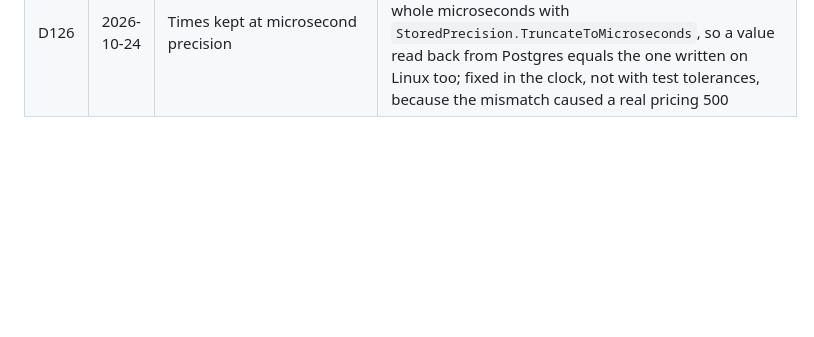
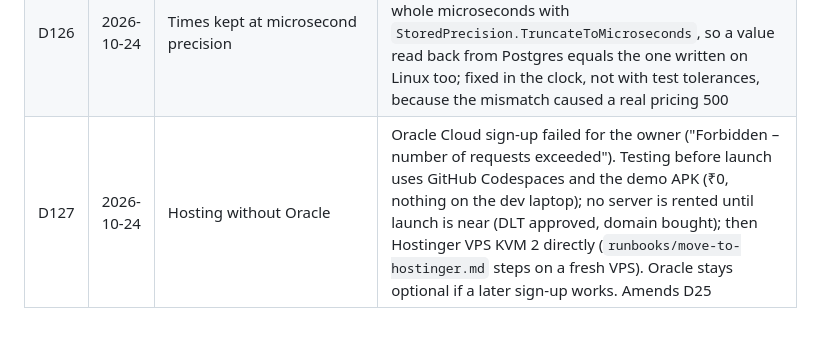
Before and after one commit to MosaSivaMani/fresh-orbit, a Markdown page: docs/decisions/log.md, the part around the change. GitHub-like rendering; blank space fills up the shorter version.

Commit message:
docs: D127 hosting without Oracle (Codespaces for testing, Hostinger at launch)
Co-Authored-By: Claude Opus 5.5 <noreply@anthropic.com>

```diff
--- a/docs/decisions/log.md
+++ b/docs/decisions/log.md
@@ -130,3 +130,4 @@ Manager rulings on engineers' open questions. A ruling here wins over older text
 | D124 | 2026-10-24 | Website load-error characters | OFFLINE character for network or 503 failures, ERROR_GENERIC otherwise, always with the trace id |
 | D125 | 2026-10-24 | Sticky Place order bar | Sits at the bottom of the page grid at every width, not in a side column |
 | D126 | 2026-10-24 | Times kept at microsecond precision | `IClock` (`SystemClock`, `TestClock`) and client instants the domain compares (pricing `validFrom`) are cut to whole microseconds with `StoredPrecision.TruncateToMicroseconds`, so a value read back from Postgres equals the one written on Linux too; fixed in the clock, not with test tolerances, because the mismatch caused a real pricing 500 |
+| D127 | 2026-10-24 | Hosting without Oracle | Oracle Cloud sign-up failed for the owner ("Forbidden – number of requests exceeded"). Testing before launch uses GitHub Codespaces and the demo APK (₹0, nothing on the dev laptop); no server is rented until launch is near (DLT approved, domain bought); then Hostinger VPS KVM 2 directly (`runbooks/move-to-hostinger.md` steps on a fresh VPS). Oracle stays optional if a later sign-up works. Amends D25 |
```
Also changed, not shown: docs/team/next-steps.md (+2 -2 lines).
